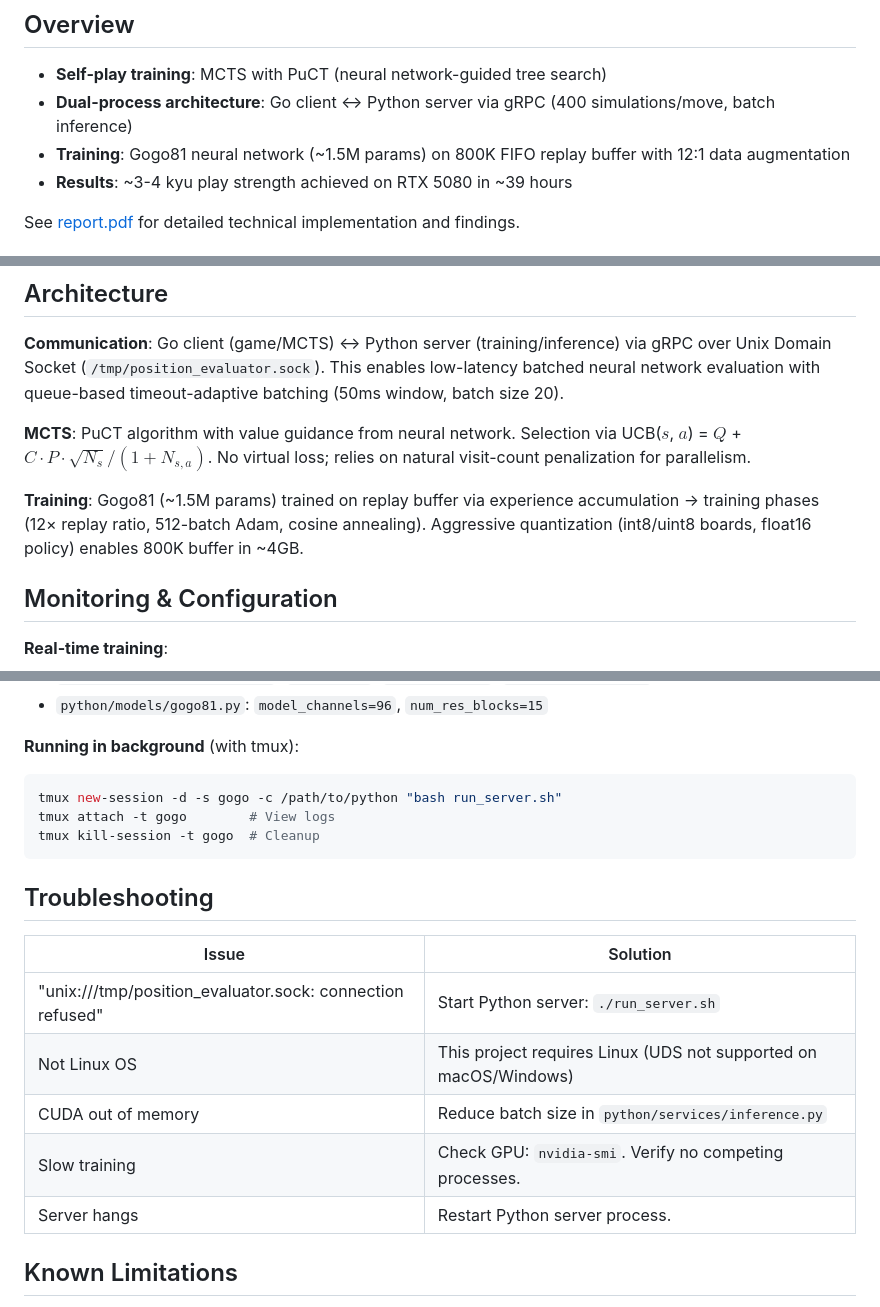
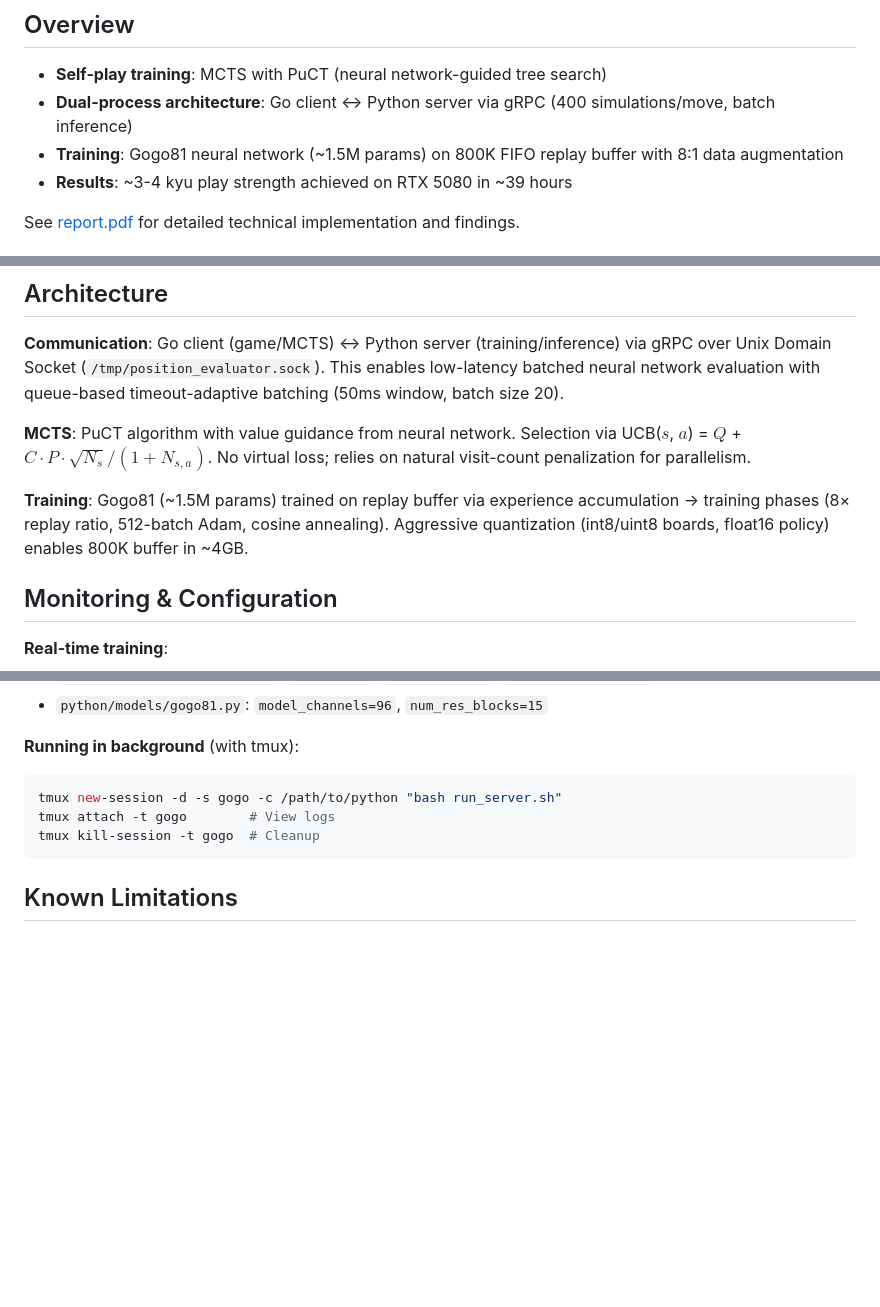
Before and after one commit to TheSilentWhisperer/GoGo-power-rangers-, a Markdown page: README.md, 3 parts joined by grey strips. GitHub-like rendering; blank space fills up the shorter version.

Commit message:
Final Commit ever probably

````diff
--- a/README.md
+++ b/README.md
@@ -6,7 +6,7 @@ An AlphaGo-inspired MCTS + neural network implementation trained on a single lap
 
 - **Self-play training**: MCTS with PuCT (neural network-guided tree search)
 - **Dual-process architecture**: Go client ↔ Python server via gRPC (400 simulations/move, batch inference)
-- **Training**: Gogo81 neural network (~1.5M params) on 800K FIFO replay buffer with 12:1 data augmentation
+- **Training**: Gogo81 neural network (~1.5M params) on 800K FIFO replay buffer with 8:1 data augmentation
 - **Results**: ~3-4 kyu play strength achieved on RTX 5080 in ~39 hours
 
 See [report.pdf](report.pdf) for detailed technical implementation and findings.
@@ -61,7 +61,7 @@ cd go && ./bin/play
 
 **MCTS**: PuCT algorithm with value guidance from neural network. Selection via UCB($s$, $a$) = $Q$ + $C \cdot P \cdot \sqrt{N_s} / (1 + N_{s,a})$. No virtual loss; relies on natural visit-count penalization for parallelism.
 
-**Training**: Gogo81 (~1.5M params) trained on replay buffer via experience accumulation → training phases (12× replay ratio, 512-batch Adam, cosine annealing). Aggressive quantization (int8/uint8 boards, float16 policy) enables 800K buffer in ~4GB.
+**Training**: Gogo81 (~1.5M params) trained on replay buffer via experience accumulation → training phases (8× replay ratio, 512-batch Adam, cosine annealing). Aggressive quantization (int8/uint8 boards, float16 policy) enables 800K buffer in ~4GB.
 
 ## Monitoring & Configuration
 
@@ -83,16 +83,6 @@ tmux attach -t gogo        # View logs
 tmux kill-session -t gogo  # Cleanup
 ```
 
-## Troubleshooting
-
-| Issue | Solution |
-|-------|----------|
-| "unix:///tmp/position_evaluator.sock: connection refused" | Start Python server: `./run_server.sh` |
-| Not Linux OS | This project requires Linux (UDS not supported on macOS/Windows) |
-| CUDA out of memory | Reduce batch size in `python/services/inference.py` |
-| Slow training | Check GPU: `nvidia-smi`. Verify no competing processes. |
-| Server hangs | Restart Python server process. |
-
 ## Known Limitations
 
 **Black/White Color Asymmetry**: Trained model shows ~0% White winrate across all simulation budgets. Likely causes:
````
